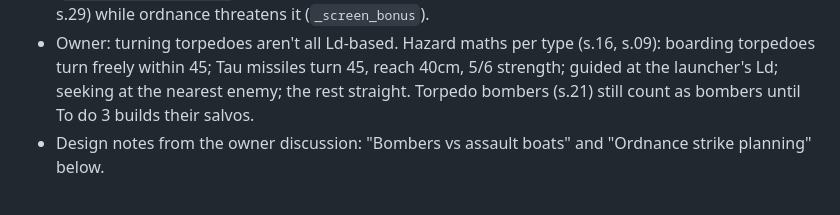
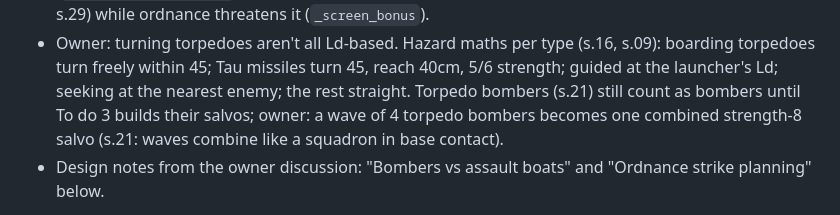
Before and after one commit to cpsdonnelly/BFG, a Markdown page: docs/HANDOFF.md, the part around the change. Rendered like a GitHub page.

```diff
--- a/docs/HANDOFF.md
+++ b/docs/HANDOFF.md
@@ -638,7 +638,8 @@ Latest items, newest last:
 - Owner: turning torpedoes aren't all Ld-based. Hazard maths per type (s.16, s.09): boarding
   torpedoes turn freely within 45; Tau missiles turn 45, reach 40cm, 5/6 strength; guided at the
   launcher's Ld; seeking at the nearest enemy; the rest straight. Torpedo bombers (s.21) still
-  count as bombers until To do 3 builds their salvos.
+  count as bombers until To do 3 builds their salvos; owner: a wave of 4 torpedo bombers
+  becomes one combined strength-8 salvo (s.21: waves combine like a squadron in base contact).
 - Design notes from the owner discussion: "Bombers vs assault boats" and "Ordnance strike
   planning" below.
 
```
Also changed, not shown: CLAUDE.md (+13 -4 lines).
